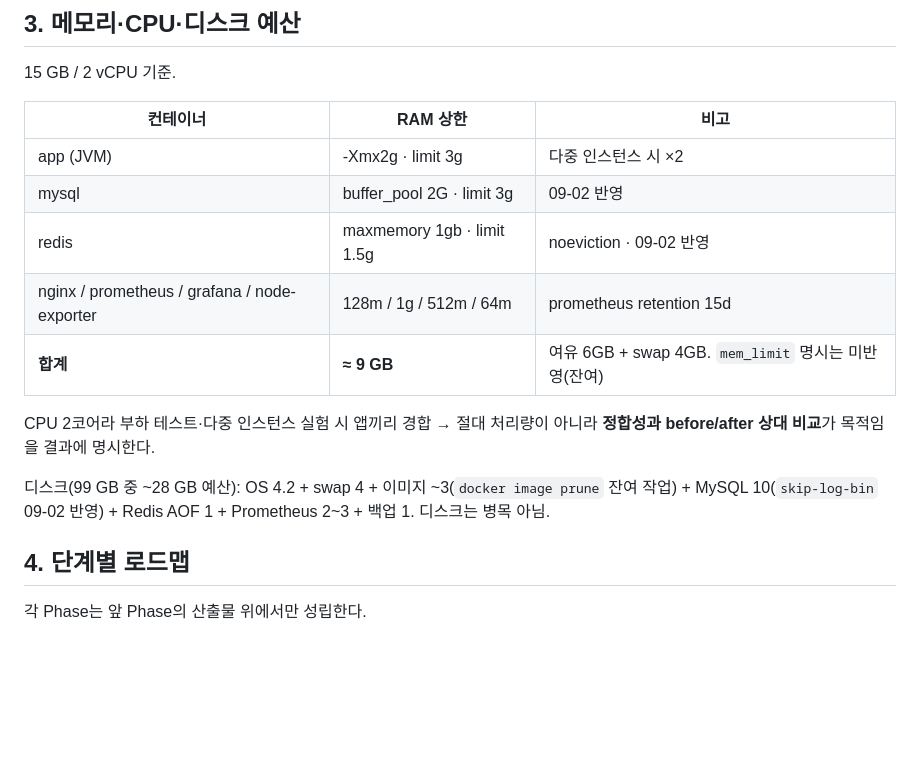
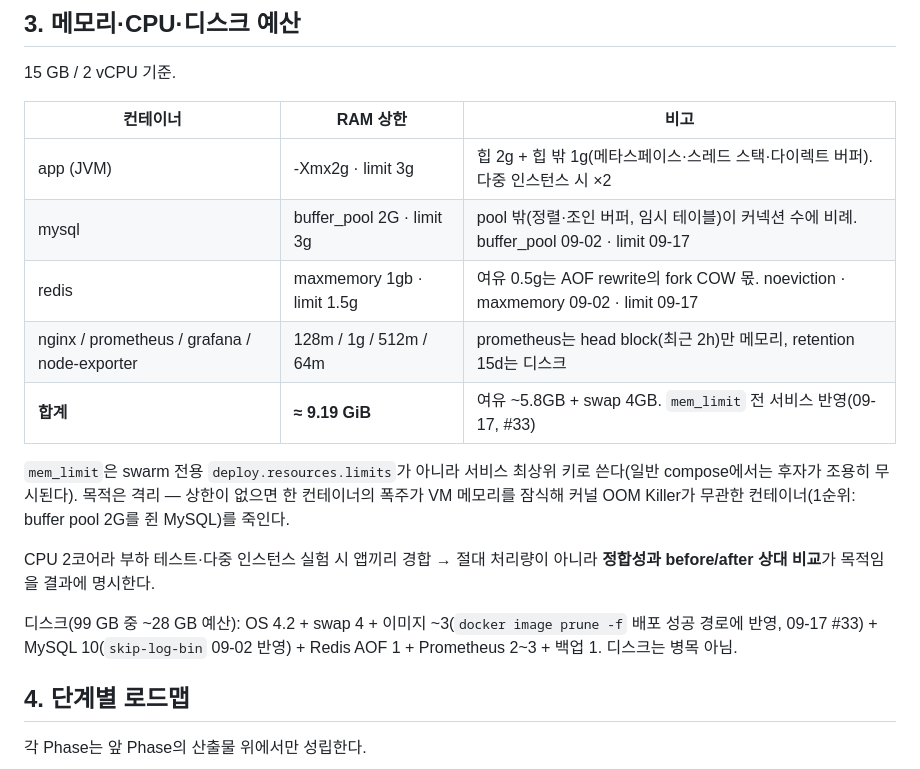
Before and after one commit to weeast1521/MyAppleGame, a Markdown page: docs/INFRA.md, the part around the change. GitHub-like rendering; blank space fills up the shorter version.

Commit message:
docs: INFRA.md §3 자원 예산 — 미반영 잔재 표기 정리 + 상한 근거 기록 (#33)
이 이슈의 세 번째 문제는 코드가 아니라 문서였다. §3 표에는 자원 예산이
숫자까지 정해져 있는데 compose에는 그 숫자가 없었고, 표 자신이 각주로
"`mem_limit` 명시는 미반영(잔여)"이라고 적어 그 불일치를 기록하고 있었다.
문서를 읽은 사람(반년 뒤의 나 포함)이 "상한이 걸려 있다"고 믿게 되는 상태였다.

## 변경
- 합계 각주: "미반영(잔여)" → "전 서비스 반영(09-17, #33)". 합계도 실제
  전개값으로 교정 — ≈9GB → **9.19 GiB**(compose config 검산값), 여유 6GB → ~5.8GB
- 디스크 예산: "`docker image prune` 잔여 작업" → "배포 성공 경로에 반영"
- 각 행에 왜 그 값인지를 남겼다. 값만 남으면 나중에 근거 없이 조정하게 된다
  - app: 힙 2g + 힙 밖 1g(메타스페이스·스레드 스택·다이렉트 버퍼)
  - mysql: pool 밖(정렬·조인 버퍼, 임시 테이블)이 커넥션 수에 비례
  - redis: 여유 0.5g는 AOF rewrite의 fork COW 몫
  - prometheus: head block(최근 2h)만 메모리, retention 15d는 디스크 →
    보존기간을 늘리면 움직이는 쪽은 메모리가 아니라 §3-1 디스크 예산
- 엔진 설정과 컨테이너 상한의 반영 시점을 분리 표기(09-02 / 09-17) —
  buffer_pool·maxmemory는 이미 있었고 이번에 추가된 건 상한이다

## 새로 적은 두 문장
① `mem_limit`은 서비스 최상위 키로 쓴다 — swarm 전용
   `deploy.resources.limits`는 일반 compose에서 에러 없이 무시되므로
   "걸었다고 착각"하는 사고가 난다.
② 상한의 목적은 격리다 — 없으면 한 컨테이너의 폭주가 VM 메모리를 잠식해
   커널 OOM Killer가 무관한 컨테이너(1순위: MySQL)를 죽인다.

설정은 전부 리포가 원본이라는 원칙에서, 문서와 코드가 어긋난 상태 자체가
고쳐야 할 문제였다.

Co-Authored-By: Claude Opus 5 (1M context) <noreply@anthropic.com>
Claude-Session: https://claude.ai/code/session_01NWuLdZCqTsUok6LjHFaTFr

```diff
--- a/docs/INFRA.md
+++ b/docs/INFRA.md
@@ -94,15 +94,17 @@ D-번호는 이후 문서·PR에서 참조하는 식별자.
 
 | 컨테이너 | RAM 상한 | 비고 |
 |---|---|---|
-| app (JVM) | -Xmx2g · limit 3g | 다중 인스턴스 시 ×2 |
-| mysql | buffer_pool 2G · limit 3g | 09-02 반영 |
-| redis | maxmemory 1gb · limit 1.5g | noeviction · 09-02 반영 |
-| nginx / prometheus / grafana / node-exporter | 128m / 1g / 512m / 64m | prometheus retention 15d |
-| **합계** | **≈ 9 GB** | 여유 6GB + swap 4GB. `mem_limit` 명시는 미반영(잔여) |
+| app (JVM) | -Xmx2g · limit 3g | 힙 2g + 힙 밖 1g(메타스페이스·스레드 스택·다이렉트 버퍼). 다중 인스턴스 시 ×2 |
+| mysql | buffer_pool 2G · limit 3g | pool 밖(정렬·조인 버퍼, 임시 테이블)이 커넥션 수에 비례. buffer_pool 09-02 · limit 09-17 |
+| redis | maxmemory 1gb · limit 1.5g | 여유 0.5g는 AOF rewrite의 fork COW 몫. noeviction · maxmemory 09-02 · limit 09-17 |
+| nginx / prometheus / grafana / node-exporter | 128m / 1g / 512m / 64m | prometheus는 head block(최근 2h)만 메모리, retention 15d는 디스크 |
+| **합계** | **≈ 9.19 GiB** | 여유 ~5.8GB + swap 4GB. `mem_limit` 전 서비스 반영(09-17, #33) |
+
+`mem_limit`은 swarm 전용 `deploy.resources.limits`가 아니라 서비스 최상위 키로 쓴다(일반 compose에서는 후자가 조용히 무시된다). 목적은 격리 — 상한이 없으면 한 컨테이너의 폭주가 VM 메모리를 잠식해 커널 OOM Killer가 무관한 컨테이너(1순위: buffer pool 2G를 쥔 MySQL)를 죽인다.
 
 CPU 2코어라 부하 테스트·다중 인스턴스 실험 시 앱끼리 경합 → 절대 처리량이 아니라 **정합성과 before/after 상대 비교**가 목적임을 결과에 명시한다.
 
-디스크(99 GB 중 ~28 GB 예산): OS 4.2 + swap 4 + 이미지 ~3(`docker image prune` 잔여 작업) + MySQL 10(`skip-log-bin` 09-02 반영) + Redis AOF 1 + Prometheus 2~3 + 백업 1. 디스크는 병목 아님.
+디스크(99 GB 중 ~28 GB 예산): OS 4.2 + swap 4 + 이미지 ~3(`docker image prune -f` 배포 성공 경로에 반영, 09-17 #33) + MySQL 10(`skip-log-bin` 09-02 반영) + Redis AOF 1 + Prometheus 2~3 + 백업 1. 디스크는 병목 아님.
 
 ## 4. 단계별 로드맵
 
```
